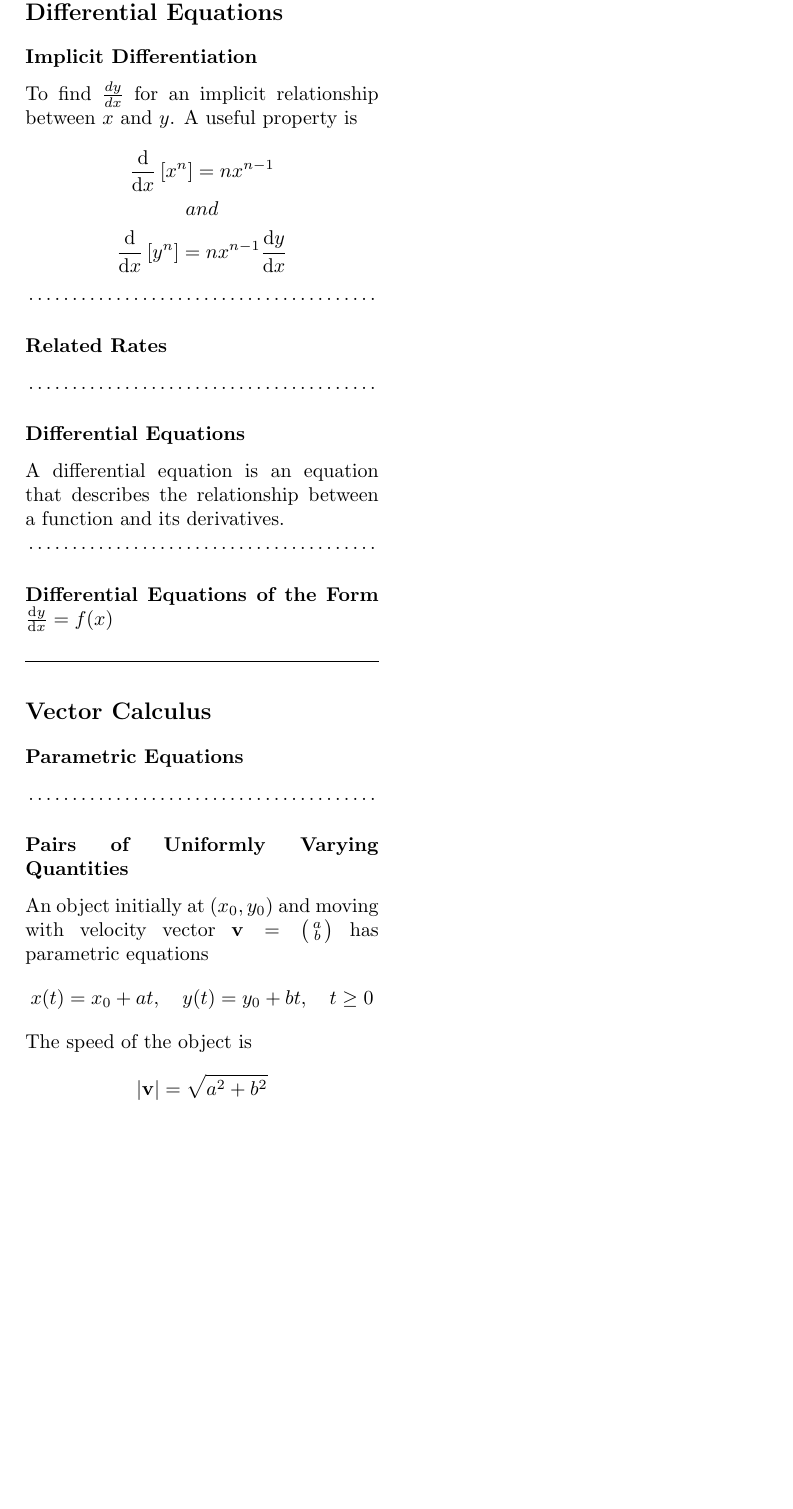
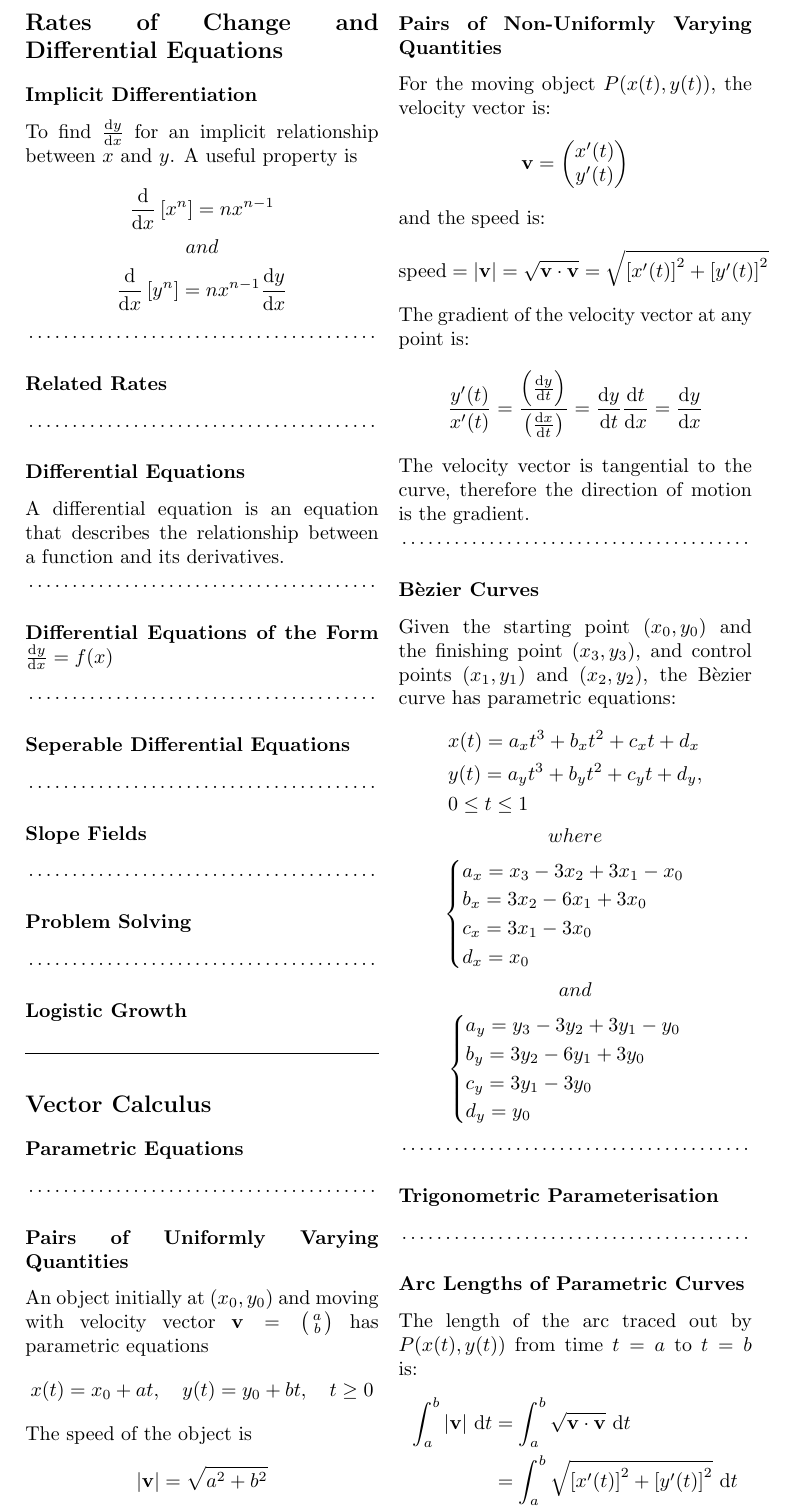
Before and after one commit to schoolresources/summary-notes, a LaTeX document (12 Specialist Mathematics/12 Spec Math Notes.tex): part of page 7 of 7, cut at the place of the change, the shorter picture padded with empty space. Compiled offline with pdfLaTeX.

Commit message:
Progress on vector calculus and subheadings for rates of change and differential equations

```diff
--- a/12 Specialist Mathematics/12 Spec Math Notes.tex
+++ b/12 Specialist Mathematics/12 Spec Math Notes.tex
@@ -880,7 +880,7 @@
 	\pagebreak
 	\section{Rates of Change and Differential Equations}
 	\subsection{Implicit Differentiation}
-	To find $\frac{dy}{dx}$ for an implicit relationship between $x$ and $y$. A useful property is
+	To find $\dv{y}{x}$ for an implicit relationship between $x$ and $y$. A useful property is
 	\begin{gather}
 		\begin{align}
 			\dv{x}\left[x^n\right]=nx^{n-1}
@@ -901,6 +901,18 @@
 	\dotfill
 	\subsection{Differential Equations of the Form $\dv{y}{x}=f(x)$}
 
+	\dotfill
+	\subsection{Seperable Differential Equations}
+
+	\dotfill
+	\subsection{Slope Fields}
+
+	\dotfill
+	\subsection{Problem Solving}
+
+	\dotfill
+	\subsection{Logistic Growth}
+
 	\hrulefill
 
 	\section{Vector Calculus}
@@ -917,5 +929,59 @@
 		|\vb{v}|=\sqrt{a^2+b^2}
 	\end{align}
 
+	\dotfill
+	\subsection{Pairs of Non-Uniformly Varying Quantities}
+	%\underline{Velocity}\\
+	For the moving object $P(x(t),y(t))$, the velocity vector is:
+	\begin{align}
+		\vb{v}=\begin{pmatrix}x'(t)\\ y'(t) \end{pmatrix}
+	\end{align}
+	and the speed is:
+	\begin{align}
+		\text{speed}=|\vb{v}|=\sqrt{\vb{v}\cdot \vb{v}}=\sqrt{\left[x'(t)\right]^2+\left[y'(t)\right]^2}
+	\end{align}
+	The gradient of the velocity vector at any point is:
+	\begin{align}
+		\frac{y'(t)}{x'(t)}=\frac{\left(\dv{y}{t}\right)}{\left(\dv{x}{t}\right)}=\dv{y}{t}\dv{t}{x}=\dv{y}{x}
+	\end{align}
+	The velocity vector is tangential to the curve, therefore the direction of motion is the gradient.
+
+	\dotfill
+	\subsection{B\`ezier Curves}
+	Given the starting point $(x_0,y_0)$ and the finishing point $(x_3,y_3)$, and control points $(x_1,y_1)$ and $(x_2,y_2)$, the B\`ezier curve has parametric equations:
+	\begin{gather}
+		\begin{align}
+			&x(t)=a_xt^3+b_xt^2+c_xt+d_x\\
+			&y(t)=a_yt^3+b_yt^2+c_yt+d_y,\\
+			&0\leq t\leq 1
+		\end{align}\\
+		where\\
+		\begin{cases}
+			a_x=x_3-3x_2+3x_1-x_0\\
+			b_x=3x_2-6x_1+3x_0\\
+			c_x=3x_1-3x_0\\
+			d_x=x_0
+		\end{cases}\\
+		and\\
+		\begin{cases}
+			a_y=y_3-3y_2+3y_1-y_0\\
+			b_y=3y_2-6y_1+3y_0\\
+			c_y=3y_1-3y_0\\
+			d_y=y_0
+		\end{cases}
+	\end{gather}
+
+	\dotfill
+	\subsection{Trigonometric Parameterisation}
+
+	\dotfill
+	\subsection{Arc Lengths of Parametric Curves}
+	The length of the arc traced out by $P(x(t),y(t))$ from time $t=a$ to $t=b$ is:
+	\begin{align}
+		\int_{a}^{b}|\vb{v}|\,\dd{t}&=\int_{a}^{b}\sqrt{\vb{v}\cdot \vb{v}}\,\dd{t}\\
+		&=\int_{a}^{b}\sqrt{\left[x'(t)\right]^2+\left[y'(t)\right]^2}\,\dd{t}
+	\end{align}
+	\hrulefill
+
 \end{multicols*}
 \end{document}
```
Also changed, not shown: 12 Specialist Mathematics/12 Spec Math Notes.pdf.
